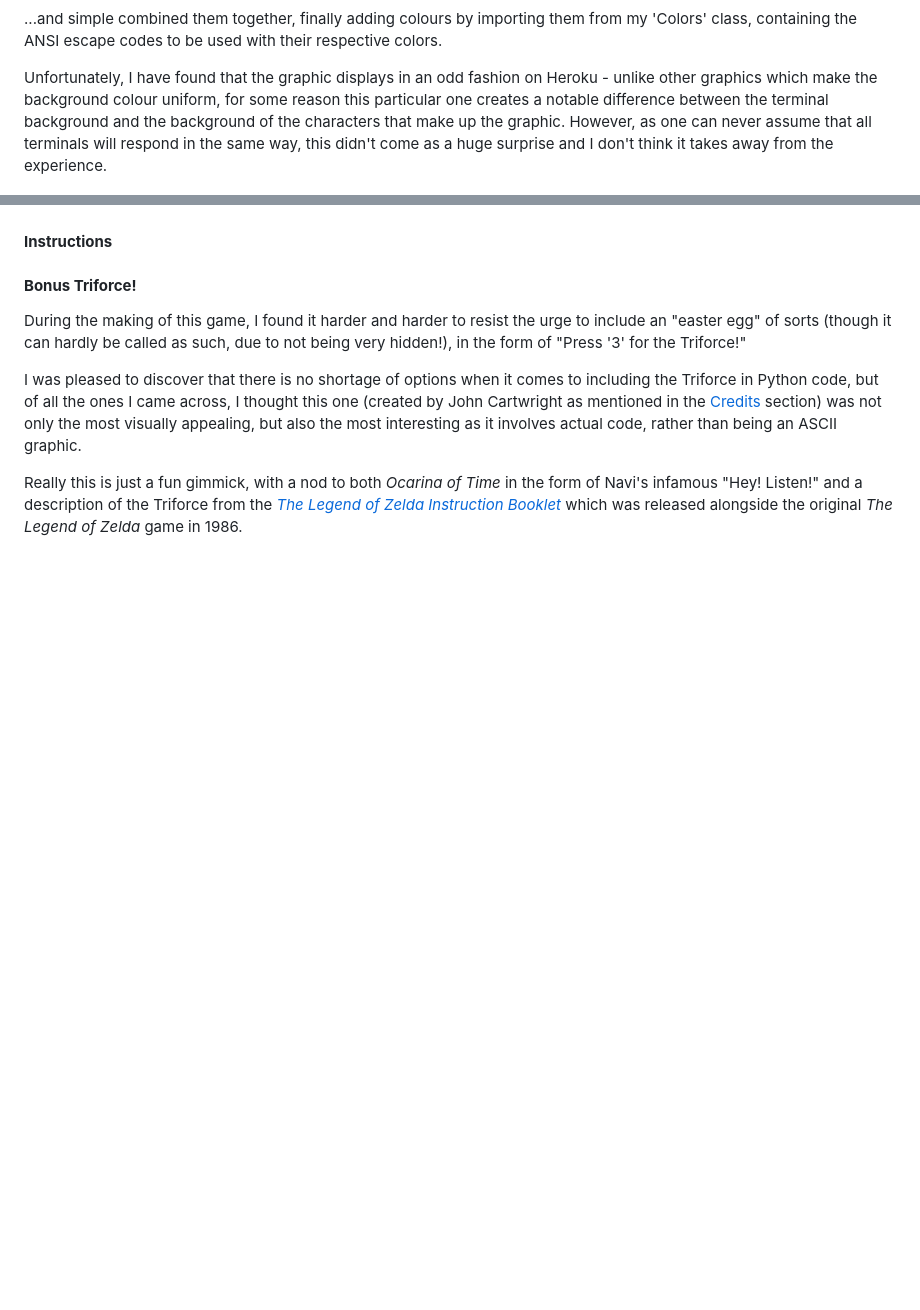
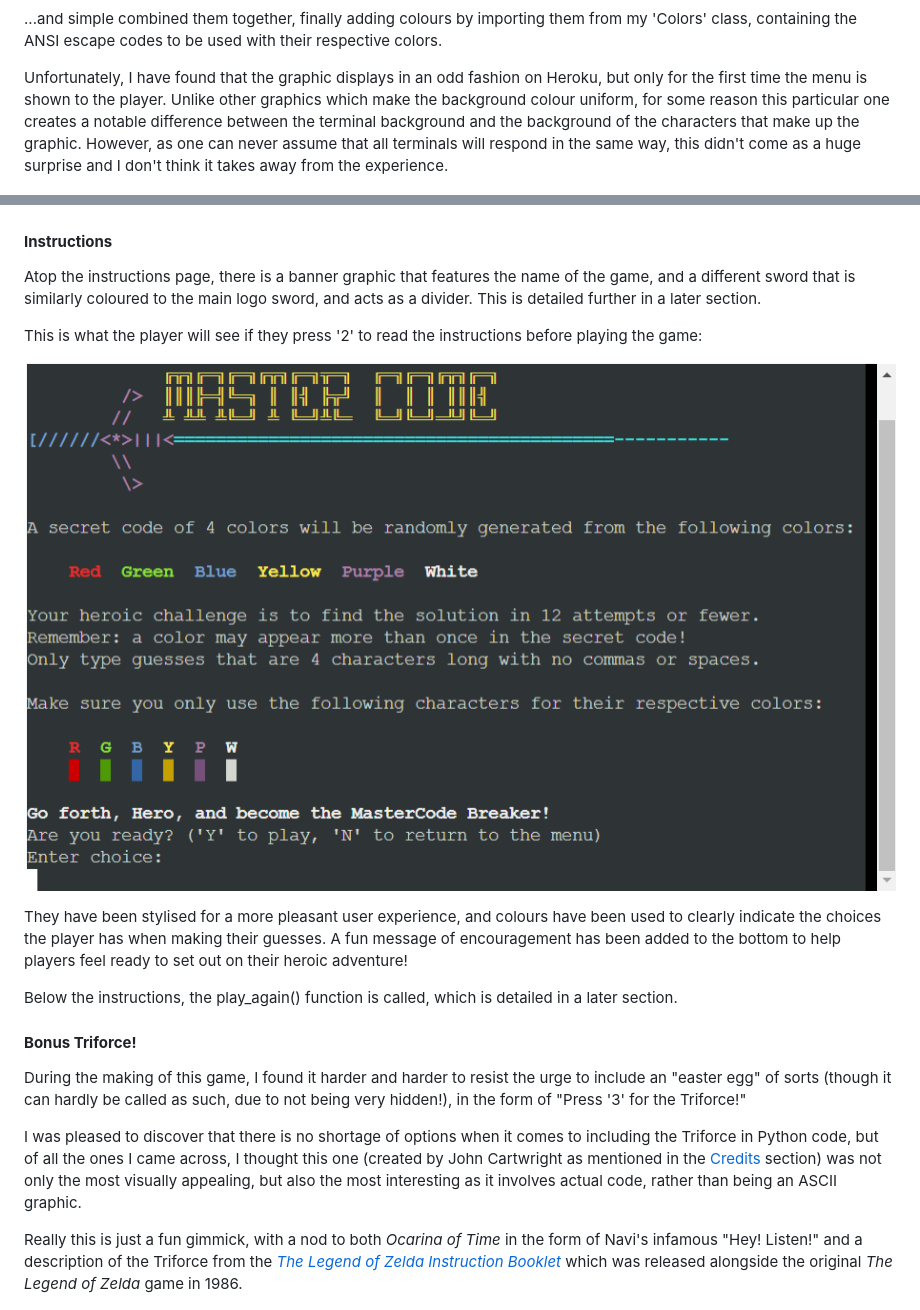
Before and after one commit to emmacadavra/code-breaker, a Markdown page: README.md, 2 parts joined by grey strips. GitHub-like rendering; pictures changed too: docs/images/instructions-screenshot.png (added); blank space fills up the shorter version.

Commit message:
Add to Instructions section of README, add graphic to Main Menu section

```diff
--- a/README.md
+++ b/README.md
@@ -115,11 +117,21 @@ The main logo for this game is something I put together by using and tweaking ex
 
 ...and simple combined them together, finally adding colours by importing them from my 'Colors' class, containing the ANSI escape codes to be used with their respective colors.
 
-Unfortunately, I have found that the graphic displays in an odd fashion on Heroku - unlike other graphics which make the background colour uniform, for some reason this particular one creates a notable difference between the terminal background and the background of the characters that make up the graphic. However, as one can never assume that all terminals will respond in the same way, this didn't come as a huge surprise and I don't think it takes away from the experience.
+Unfortunately, I have found that the graphic displays in an odd fashion on Heroku, but only for the first time the menu is shown to the player. Unlike other graphics which make the background colour uniform, for some reason this particular one creates a notable difference between the terminal background and the background of the characters that make up the graphic. However, as one can never assume that all terminals will respond in the same way, this didn't come as a huge surprise and I don't think it takes away from the experience.
 
 ![Screenshot of main logo on Heroku](docs/images/mastercode-main-logo-heroku.png)
 
 #### **Instructions**
+
+Atop the instructions page, there is a banner graphic that features the name of the game, and a different sword that is similarly coloured to the main logo sword, and acts as a divider. This is detailed further in a later section.
+
+This is what the player will see if they press '2' to read the instructions before playing the game:
+
+![Screenshot of the instructions page](docs/images/instructions-screenshot.png)
+
+They have been stylised for a more pleasant user experience, and colours have been used to clearly indicate the choices the player has when making their guesses. A fun message of encouragement has been added to the bottom to help players feel ready to set out on their heroic adventure!
+
+Below the instructions, the play_again() function is called, which is detailed in a later section.
 
 #### **Bonus Triforce!**
 
```
Also changed, not shown: other parts of README.md (+4 -0 lines), docs/images/main-menu-heroku.png (added).
